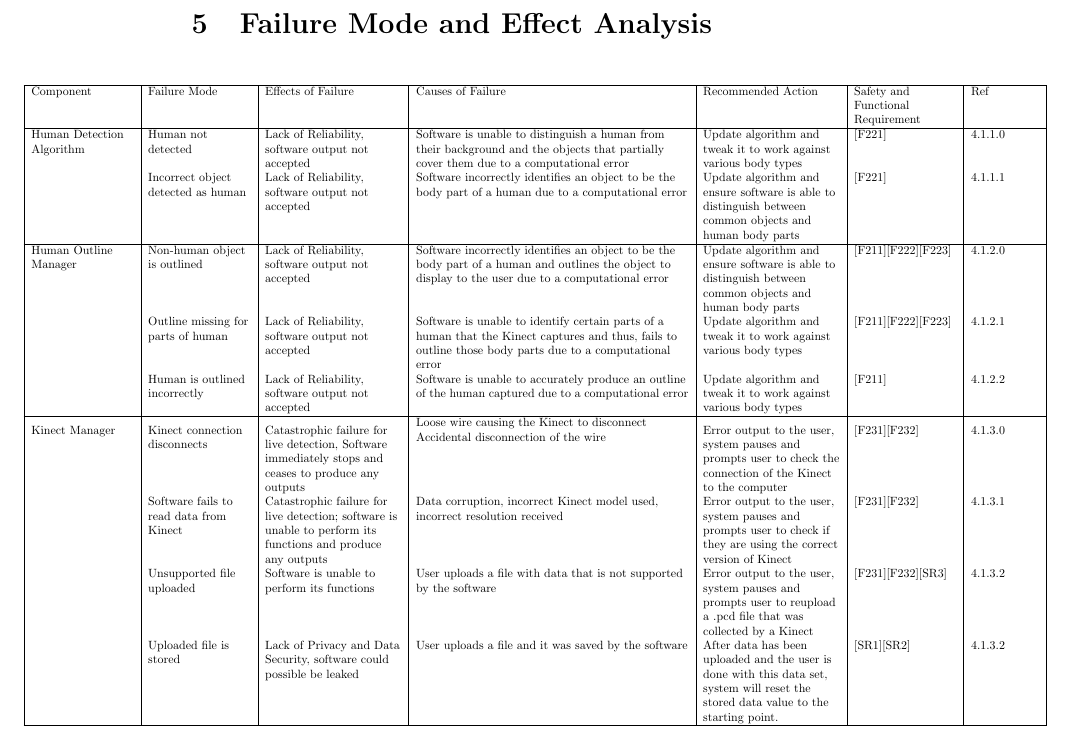
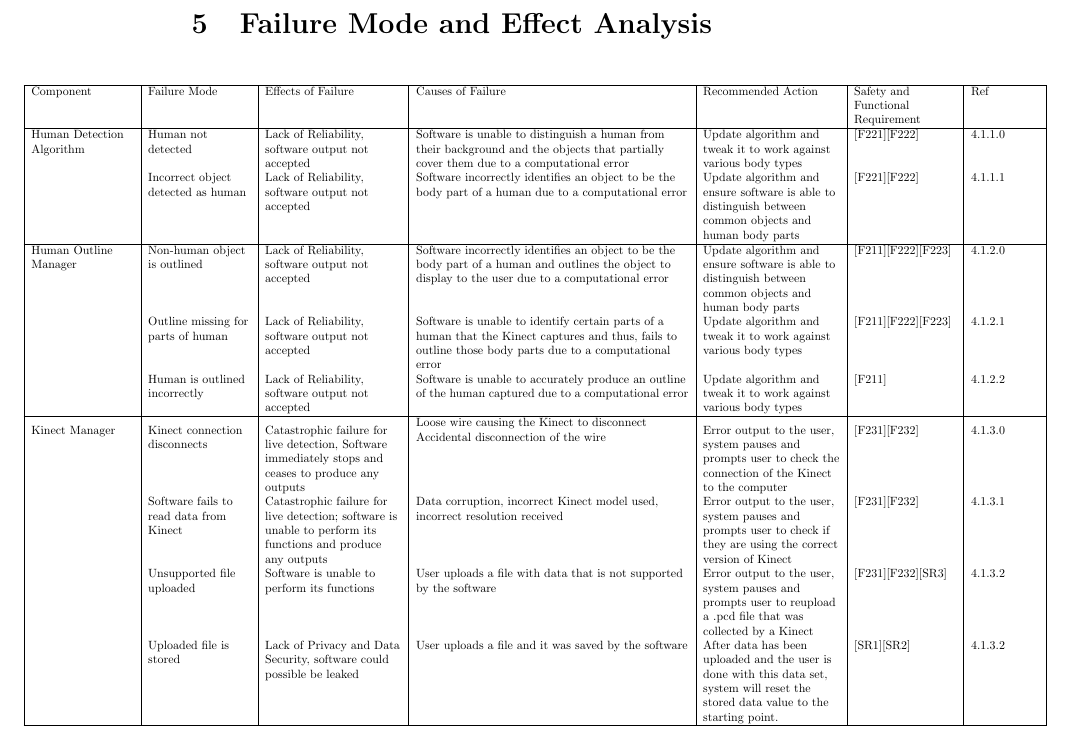
Before and after one commit to takhtart/PCD, a LaTeX document (docs/HazardAnalysis/HazardAnalysis.tex): part of page 6 of 13, cut so that both start at the same text. Compiled offline with pdfLaTeX.

Commit message:
#95 #96 Updated the FMEA table to include the new requirement in the Human Detection Component

```diff
--- a/docs/HazardAnalysis/HazardAnalysis.tex
+++ b/docs/HazardAnalysis/HazardAnalysis.tex
@@ -114,9 +114,9 @@ The application takes in information from either the offline file or the kinect
         \hline
         Component                                  & Failure Mode                            & Effects of Failure                                                                                           & Causes of Failure                                                                                                                                         & Recommended Action                                                                                                & Safety and Functional Requirement            & Ref     \\
         \hline
-        Human Detection Algorithm                   & Human not detected                      & Lack of Reliability, software output not accepted                                                            & Software is unable to distinguish a human from their background and the objects that partially cover them due to a computational error                    & Update algorithm and tweak it to work against various body types                                                  & {[}F221{]}                     & 4.1.1.0 \\
+        Human Detection Algorithm                   & Human not detected                      & Lack of Reliability, software output not accepted                                                            & Software is unable to distinguish a human from their background and the objects that partially cover them due to a computational error                    & Update algorithm and tweak it to work against various body types                                                  & {[}F221{]}{[}F222{]}                     & 4.1.1.0 \\
 
-                                                    & Incorrect object detected as human      & Lack of Reliability, software output not accepted                                                            & Software incorrectly identifies an object to be the body part of a human due to a computational error                                                     & Update algorithm and ensure software is able to distinguish between common objects and human body parts           & {[}F221{]}                     & 4.1.1.1 \\
+                                                    & Incorrect object detected as human      & Lack of Reliability, software output not accepted                                                            & Software incorrectly identifies an object to be the body part of a human due to a computational error                                                     & Update algorithm and ensure software is able to distinguish between common objects and human body parts           & {[}F221{]}{[}F222{]}                     & 4.1.1.1 \\
         \hline
         Human Outline Manager                       & Non-human object is outlined            & Lack of Reliability, software output not accepted                                                            & Software incorrectly identifies an object to be the body part of a human and outlines the object to display to the user due to a computational error      & Update algorithm and ensure software is able to distinguish between common objects and human body parts           & {[}F211{]}{[}F222{]}{[}F223{]} & 4.1.2.0 \\
 
```
Also changed, not shown: docs/HazardAnalysis/HazardAnalysis.pdf.
